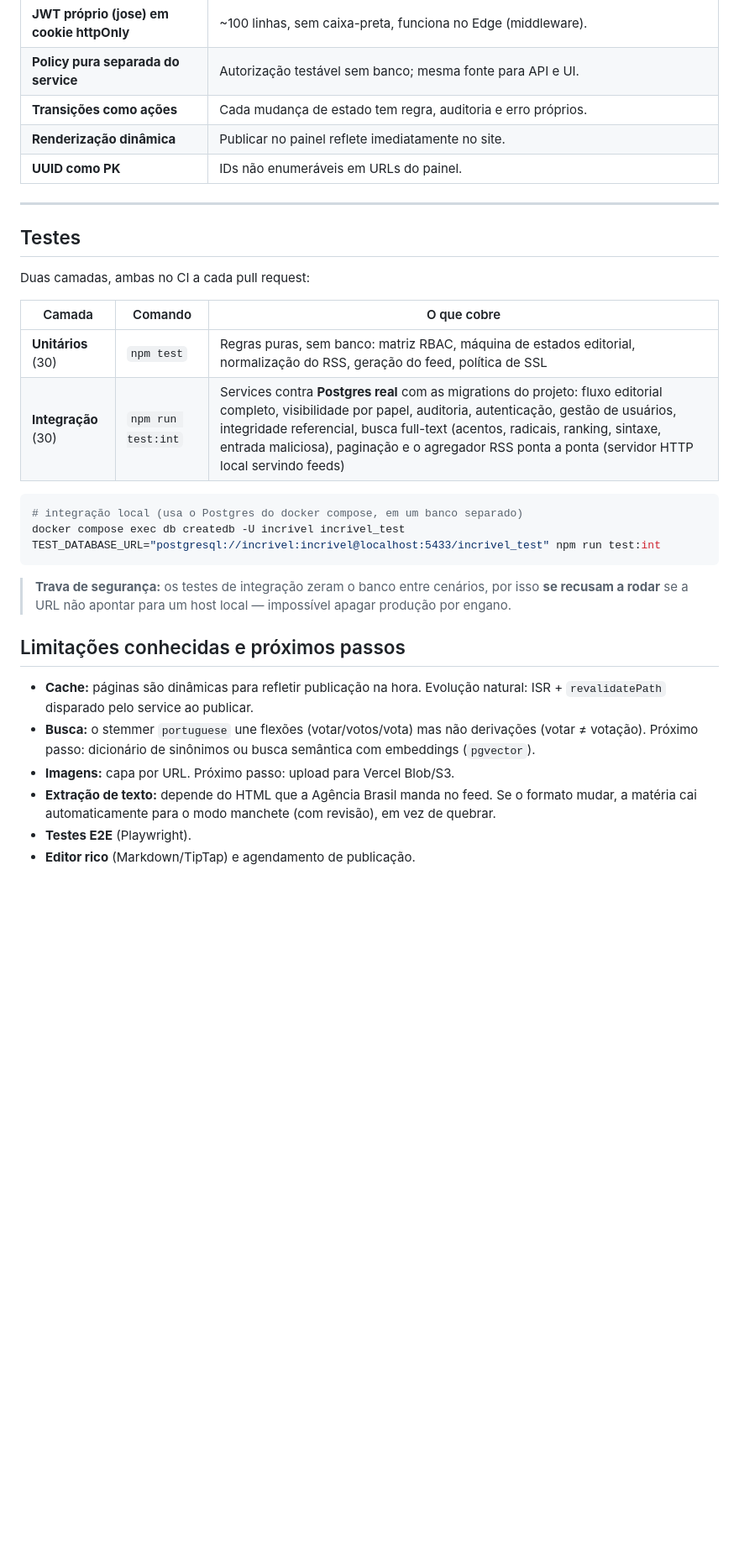
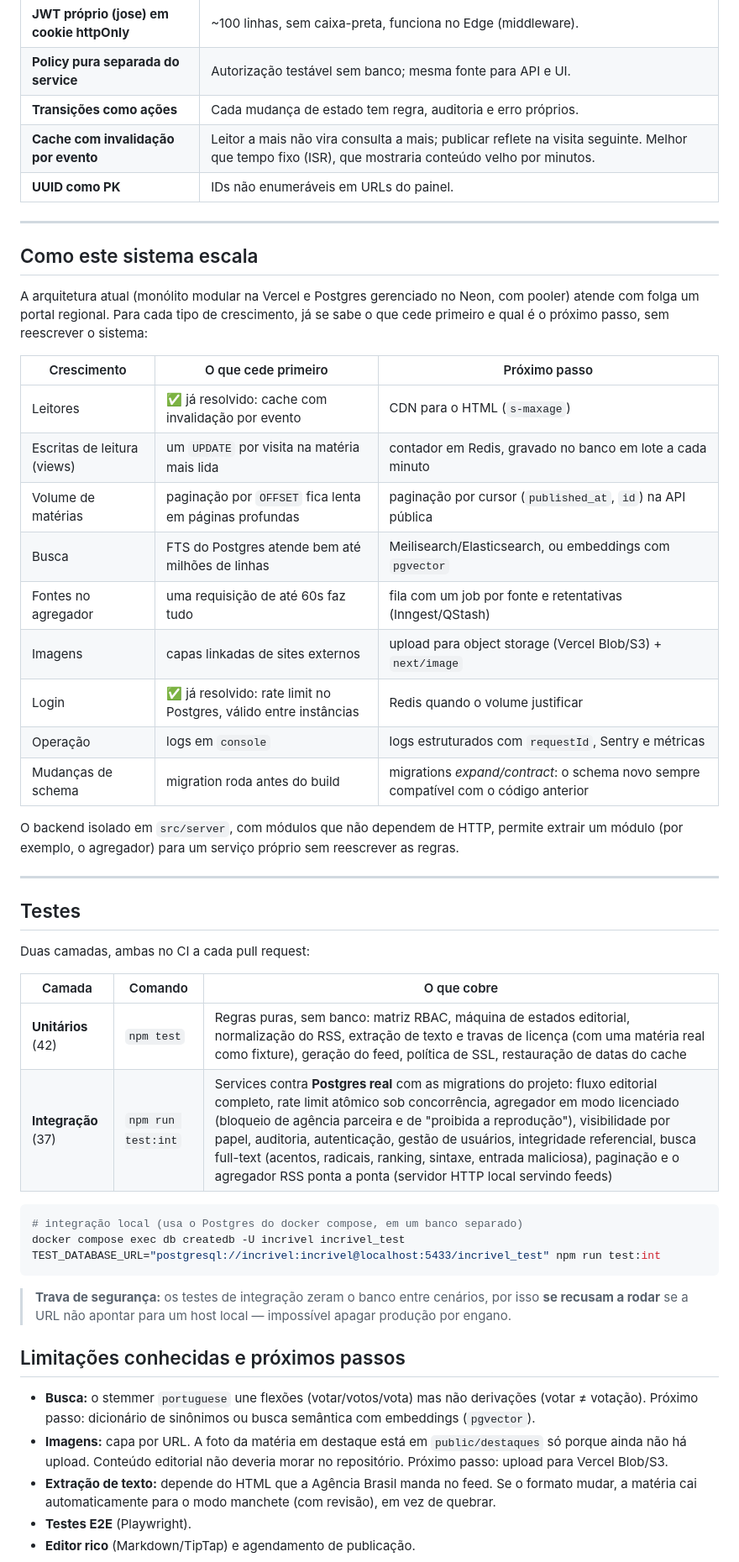
Before and after one commit to mateusgmelo/Incrivel-noticias, a Markdown page: README.md, the part around one of its changes. Shown at 84% size. GitHub-like rendering; blank space fills up the shorter version.

````diff
--- a/README.md
+++ b/README.md
@@ -395,8 +410,28 @@ Por que duas URLs: a aplicação usa o pooler (muitas funções serverless, pouc
 | **JWT próprio (jose) em cookie httpOnly** | ~100 linhas, sem caixa-preta, funciona no Edge (middleware). |
 | **Policy pura separada do service** | Autorização testável sem banco; mesma fonte para API e UI. |
 | **Transições como ações** | Cada mudança de estado tem regra, auditoria e erro próprios. |
-| **Renderização dinâmica** | Publicar no painel reflete imediatamente no site. |
+| **Cache com invalidação por evento** | Leitor a mais não vira consulta a mais; publicar reflete na visita seguinte. Melhor que tempo fixo (ISR), que mostraria conteúdo velho por minutos. |
 | **UUID como PK** | IDs não enumeráveis em URLs do painel. |
+
+---
+
+## Como este sistema escala
+
+A arquitetura atual (monólito modular na Vercel e Postgres gerenciado no Neon, com pooler) atende com folga um portal regional. Para cada tipo de crescimento, já se sabe o que cede primeiro e qual é o próximo passo, sem reescrever o sistema:
+
+| Crescimento | O que cede primeiro | Próximo passo |
+|---|---|---|
+| Leitores | ✅ já resolvido: cache com invalidação por evento | CDN para o HTML (`s-maxage`) |
+| Escritas de leitura (views) | um `UPDATE` por visita na matéria mais lida | contador em Redis, gravado no banco em lote a cada minuto |
+| Volume de matérias | paginação por `OFFSET` fica lenta em páginas profundas | paginação por cursor (`published_at`, `id`) na API pública |
+| Busca | FTS do Postgres atende bem até milhões de linhas | Meilisearch/Elasticsearch, ou embeddings com `pgvector` |
+| Fontes no agregador | uma requisição de até 60s faz tudo | fila com um job por fonte e retentativas (Inngest/QStash) |
+| Imagens | capas linkadas de sites externos | upload para object storage (Vercel Blob/S3) + `next/image` |
+| Login | ✅ já resolvido: rate limit no Postgres, válido entre instâncias | Redis quando o volume justificar |
+| Operação | logs em `console` | logs estruturados com `requestId`, Sentry e métricas |
+| Mudanças de schema | migration roda antes do build | migrations *expand/contract*: o schema novo sempre compatível com o código anterior |
+
+O backend isolado em `src/server`, com módulos que não dependem de HTTP, permite extrair um módulo (por exemplo, o agregador) para um serviço próprio sem reescrever as regras.
 
 ---
 
@@ -406,8 +441,8 @@ Duas camadas, ambas no CI a cada pull request:
 
 | Camada | Comando | O que cobre |
 |---|---|---|
-| **Unitários** (30) | `npm test` | Regras puras, sem banco: matriz RBAC, máquina de estados editorial, normalização do RSS, geração do feed, política de SSL |
-| **Integração** (30) | `npm run test:int` | Services contra **Postgres real** com as migrations do projeto: fluxo editorial completo, visibilidade por papel, auditoria, autenticação, gestão de usuários, integridade referencial, busca full-text (acentos, radicais, ranking, sintaxe, entrada maliciosa), paginação e o agregador RSS ponta a ponta (servidor HTTP local servindo feeds) |
+| **Unitários** (42) | `npm test` | Regras puras, sem banco: matriz RBAC, máquina de estados editorial, normalização do RSS, extração de texto e travas de licença (com uma matéria real como fixture), geração do feed, política de SSL, restauração de datas do cache |
+| **Integração** (37) | `npm run test:int` | Services contra **Postgres real** com as migrations do projeto: fluxo editorial completo, rate limit atômico sob concorrência, agregador em modo licenciado (bloqueio de agência parceira e de "proibida a reprodução"), visibilidade por papel, auditoria, autenticação, gestão de usuários, integridade referencial, busca full-text (acentos, radicais, ranking, sintaxe, entrada maliciosa), paginação e o agregador RSS ponta a ponta (servidor HTTP local servindo feeds) |
 
 ```bash
 # integração local (usa o Postgres do docker compose, em um banco separado)
@@ -419,9 +454,8 @@ TEST_DATABASE_URL="postgresql://incrivel:incrivel@localhost:5433/incrivel_test"
 
 ## Limitações conhecidas e próximos passos
 
-- **Cache:** páginas são dinâmicas para refletir publicação na hora. Evolução natural: ISR + `revalidatePath` disparado pelo service ao publicar.
 - **Busca:** o stemmer `portuguese` une flexões (votar/votos/vota) mas não derivações (votar ≠ votação). Próximo passo: dicionário de sinônimos ou busca semântica com embeddings (`pgvector`).
-- **Imagens:** capa por URL. Próximo passo: upload para Vercel Blob/S3.
+- **Imagens:** capa por URL. A foto da matéria em destaque está em `public/destaques` só porque ainda não há upload. Conteúdo editorial não deveria morar no repositório. Próximo passo: upload para Vercel Blob/S3.
 - **Extração de texto:** depende do HTML que a Agência Brasil manda no feed. Se o formato mudar, a matéria cai automaticamente para o modo manchete (com revisão), em vez de quebrar.
 - **Testes E2E** (Playwright).
 - **Editor rico** (Markdown/TipTap) e agendamento de publicação.
````
Also changed, not shown: other parts of README.md (+19 -4 lines), docs/screenshots/site-capa.jpg.
